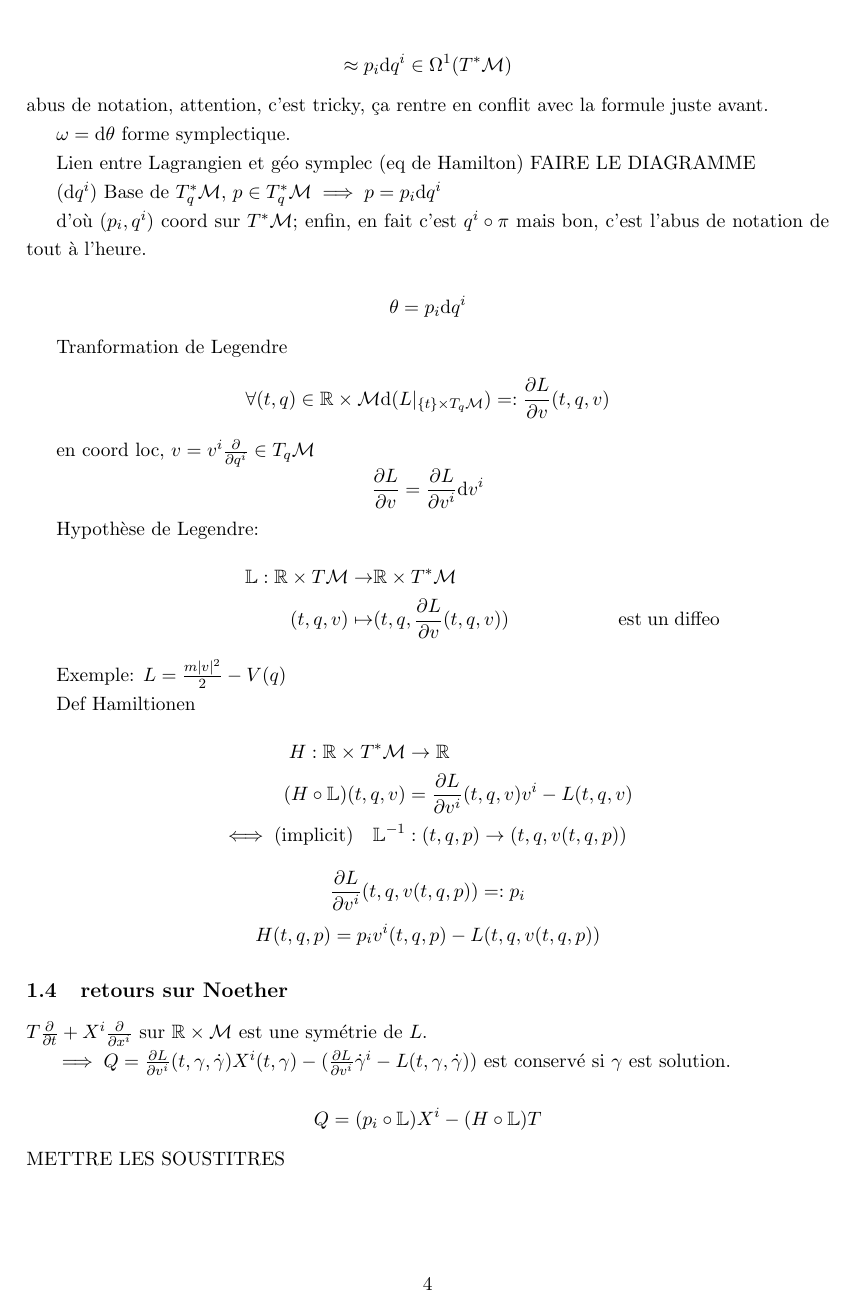
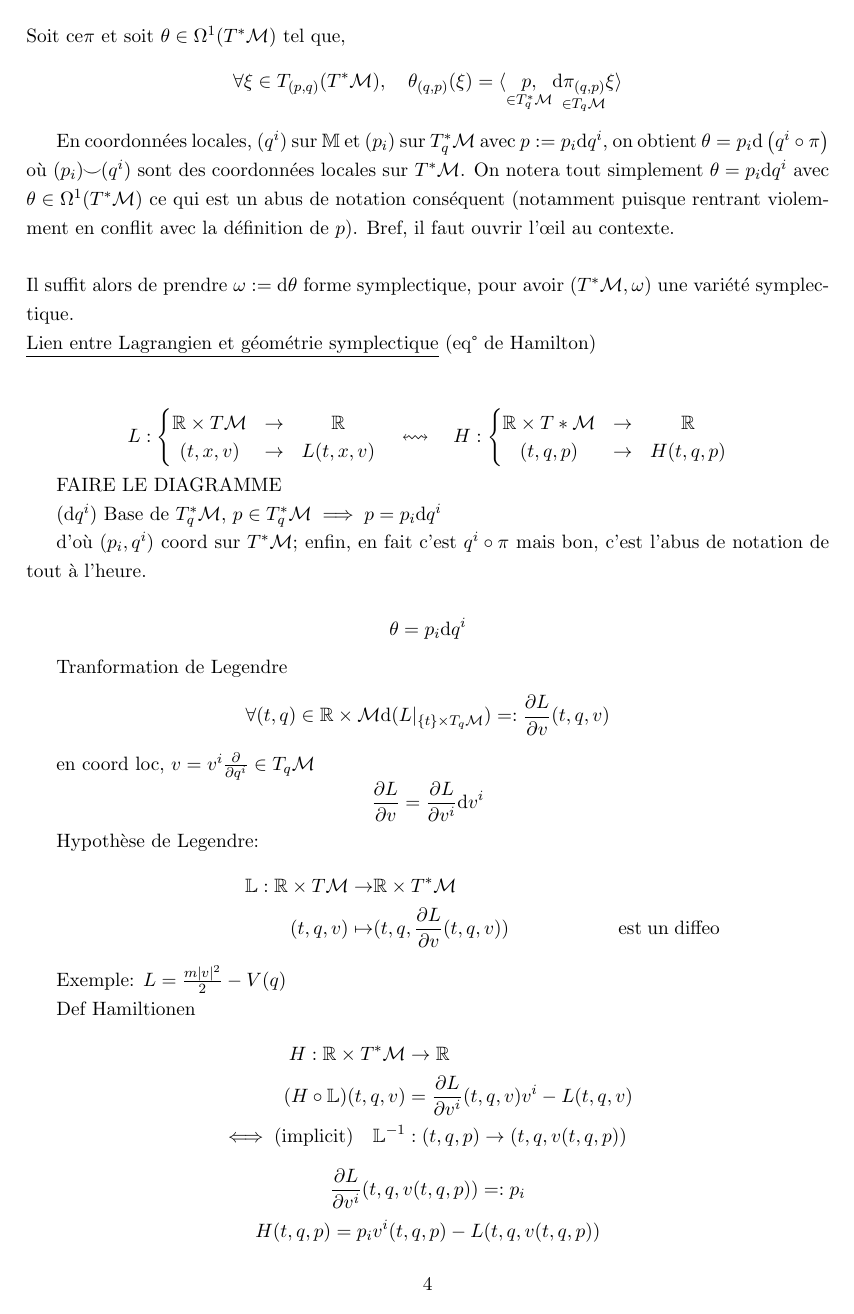
Before and after one commit to SachaAmiel/GeoDiff-PhyMath, a LaTeX document (Lecture_Notes.tex): page 4 of 7. Compiled offline with pdfLaTeX.

Commit message:
A bit of cleaning

```diff
--- a/Lecture_Notes.tex
+++ b/Lecture_Notes.tex
@@ -1,7 +1,7 @@
 \documentclass[a4paper,11pt]{article}
 %\usepackage[utf8]{inputenc}
 
-\usepackage{amsmath, amsfonts, amsthm}
+\usepackage{amsmath, amsfonts, amsthm, amssymb}
 \usepackage{tikz}
 \usepackage{braket}
 \usepackage{cancel}
@@ -123,7 +145,21 @@ Commençons par def un var symplectique
+Soit ce$\pi$ et soit $\theta \in \Omega^1 (T^*\mathcal{M})$ tel que,
+$$\forall \xi \in T_{(p,q)}(T^*\mathcal{M}), \quad \theta_{(q,p)}(\xi) = \langle \underset{\in T_q^*\mathcal{M}}{p,} \underset{\in T_q\mathcal{M}}{\d \pi_{(q,p)} \xi} \rangle$$
 
-Un var symplectique $\mathcal{M}$ est une varr munie d'une 2forme $\omega$, $\omega \in \Omega^2(\mathcal{M})$ t.q.
+En coordonnées locales, $(q^i)$ sur $\mathbb{M}$ et $(p_i)$ sur $T_q^*\mathcal{M}$ avec $p := p_i \d q^i$, on obtient $\theta = p_i \d \left(q^i\circ \pi\right)$ où $(p_i)\!\!\smile\!\!(q^i)$ sont des coordonnées locales sur $T^*\mathcal{M}$. On notera tout simplement $\theta = p_i\d q^i$ avec $\theta \in \Omega^1(T^*\mathcal{M})$
+ce qui est un abus de notation conséquent (notamment puisque rentrant violemment en conflit avec la définition de $p$). Bref, il faut ouvrir l'œil au contexte.\\
+\\
+Il suffit alors de prendre $\omega := \d \theta$ forme symplectique, pour avoir $(T^*\mathcal{M},\omega)$ une variété symplectique.
 
-POINT $\omega$ non dégénérée i.e. $\forall \xi\in T\mathcal{M}, \xi \lrcorner \omega = 0 \implies \xi =0$; \quad \quad $\xi \lrcorner \omega:= \omega(\xi,\cdot)$ (in other books, denoted $\iota_\xi \omega$)
+\noindent \underline{Lien entre Lagrangien et géométrie symplectique} (eq° de Hamilton)\\
 
-POINT $\d \omega = 0$
+\begin{equation*}
+L: \left\{ \begin{matrix}
+\mathbb{R}\times T \mathcal{M} & \to & \mathbb{R}\\
+(t,x,v) & \to & L(t,x,v)
+\end{matrix}\right.
+\quad \leftrightsquigarrow \quad H:\left\{\begin{matrix}
+\mathbb{R}\times T* \mathcal{M} & \to & \mathbb{R}\\
+(t,q,p) & \to & H(t,q,p)
+\end{matrix}\right.
+\end{equation*}
 
@@ -148,9 +167,3 @@ UTILISER LES BONS SYMBOLS
-$$\approx p_i\d q^i\in \Omega^1(T^*\mathcal{M})$$
-abus de notation, attention, c'est tricky, ça rentre en conflit avec la formule juste avant.
-
-$\omega = \d \theta$ forme symplectique.
-
-Lien entre Lagrangien et géo symplec (eq de Hamilton)
 FAIRE LE DIAGRAMME
 
 $(\d q^i)$ Base de $T_q^*\mathcal{M}$, $p\in T^*_q\mathcal{M} \implies p=p_i\d q^i$
```
Also changed, not shown: Lecture_Notes.pdf, Lecture_Notes.tex (43 more changed lines).
